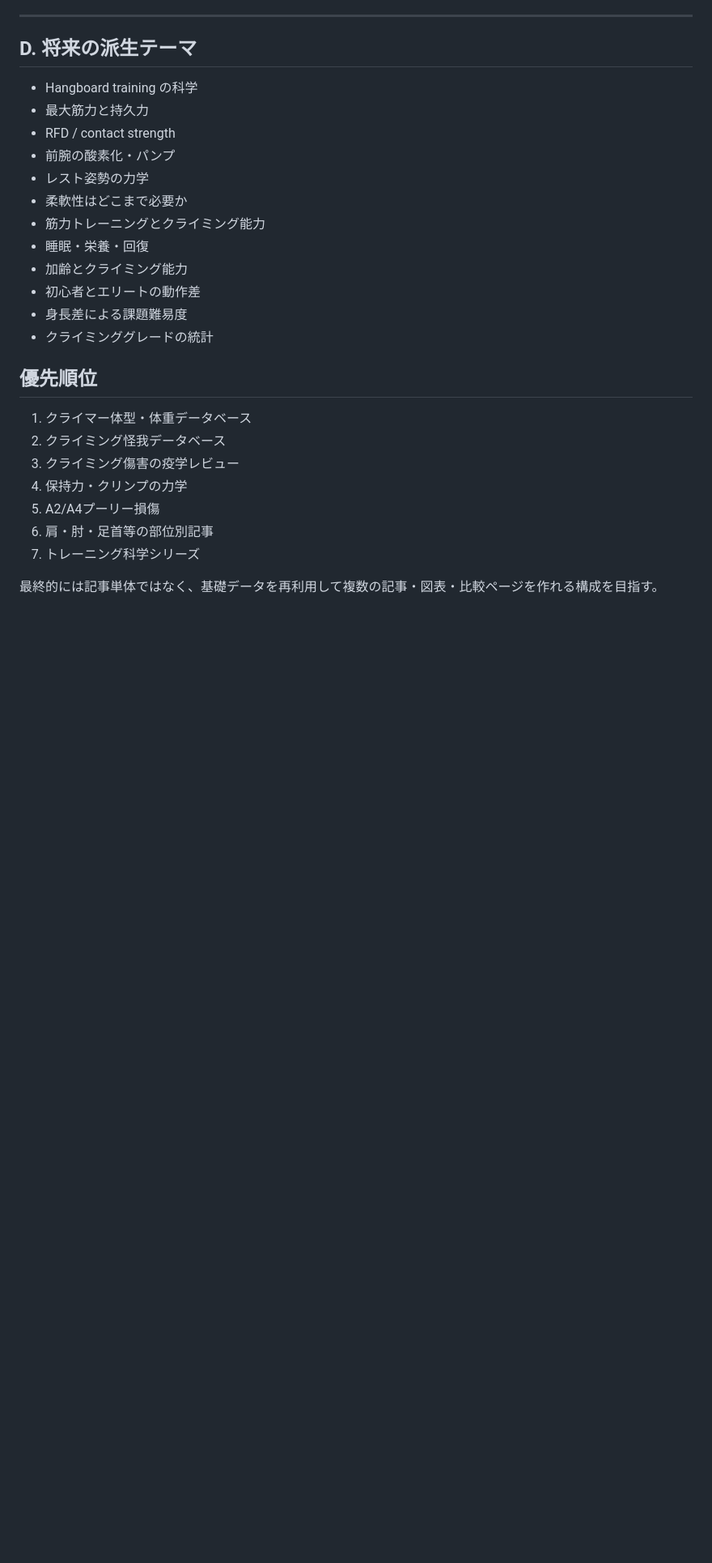
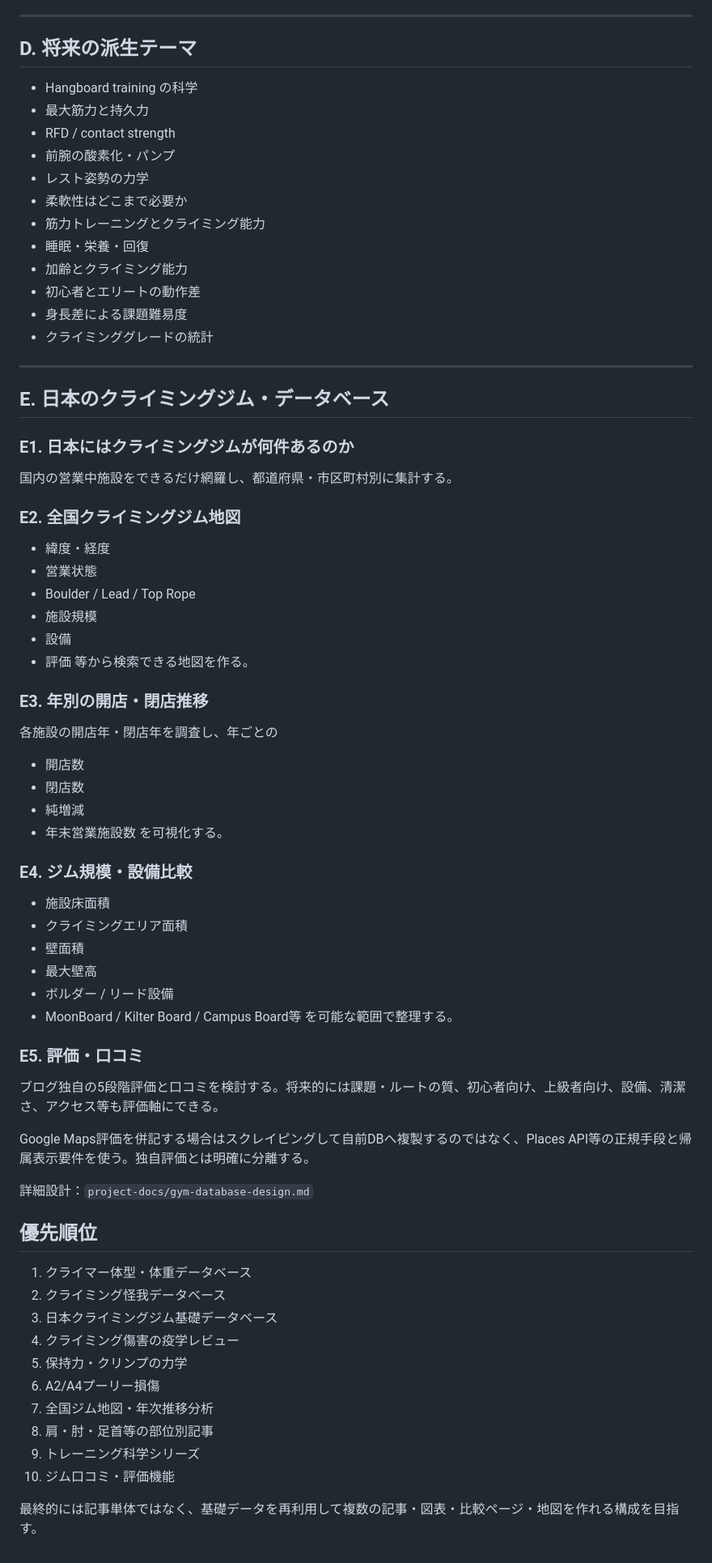
Before and after one commit to Matsu71/Climbing_Blog, a Markdown page: project-docs/content-roadmap.md, the part around the change. Shown at 81% size. Rendered like a GitHub page; blank space fills up the shorter version.

Commit message:
Add climbing gym data and map roadmap

```diff
--- a/project-docs/content-roadmap.md
+++ b/project-docs/content-roadmap.md
@@ -188,14 +188,57 @@ Speed Climbing は原則対象外。
 - 身長差による課題難易度
 - クライミンググレードの統計
 
+---
+
+## E. 日本のクライミングジム・データベース
+
+### E1. 日本にはクライミングジムが何件あるのか
+国内の営業中施設をできるだけ網羅し、都道府県・市区町村別に集計する。
+
+### E2. 全国クライミングジム地図
+- 緯度・経度
+- 営業状態
+- Boulder / Lead / Top Rope
+- 施設規模
+- 設備
+- 評価
+等から検索できる地図を作る。
+
+### E3. 年別の開店・閉店推移
+各施設の開店年・閉店年を調査し、年ごとの
+- 開店数
+- 閉店数
+- 純増減
+- 年末営業施設数
+を可視化する。
+
+### E4. ジム規模・設備比較
+- 施設床面積
+- クライミングエリア面積
+- 壁面積
+- 最大壁高
+- ボルダー / リード設備
+- MoonBoard / Kilter Board / Campus Board等
+を可能な範囲で整理する。
+
+### E5. 評価・口コミ
+ブログ独自の5段階評価と口コミを検討する。将来的には課題・ルートの質、初心者向け、上級者向け、設備、清潔さ、アクセス等も評価軸にできる。
+
+Google Maps評価を併記する場合はスクレイピングして自前DBへ複製するのではなく、Places API等の正規手段と帰属表示要件を使う。独自評価とは明確に分離する。
+
+詳細設計：`project-docs/gym-database-design.md`
+
 ## 優先順位
 
 1. クライマー体型・体重データベース
 2. クライミング怪我データベース
-3. クライミング傷害の疫学レビュー
-4. 保持力・クリンプの力学
-5. A2/A4プーリー損傷
-6. 肩・肘・足首等の部位別記事
-7. トレーニング科学シリーズ
+3. 日本クライミングジム基礎データベース
+4. クライミング傷害の疫学レビュー
+5. 保持力・クリンプの力学
+6. A2/A4プーリー損傷
+7. 全国ジム地図・年次推移分析
+8. 肩・肘・足首等の部位別記事
+9. トレーニング科学シリーズ
+10. ジム口コミ・評価機能
 
-最終的には記事単体ではなく、基礎データを再利用して複数の記事・図表・比較ページを作れる構成を目指す。
+最終的には記事単体ではなく、基礎データを再利用して複数の記事・図表・比較ページ・地図を作れる構成を目指す。
```
